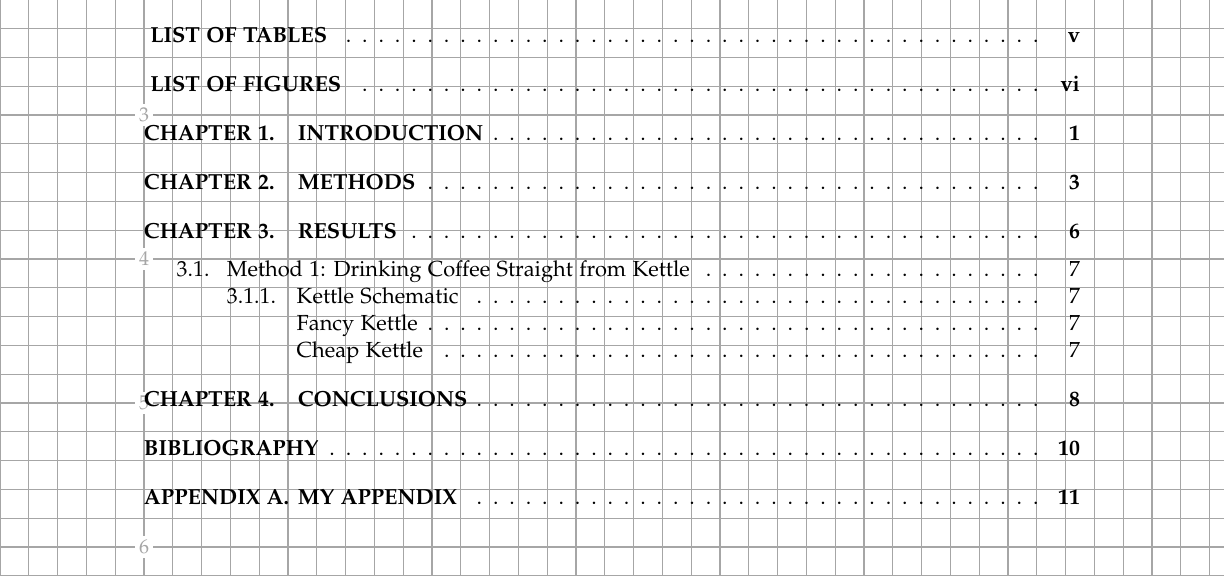
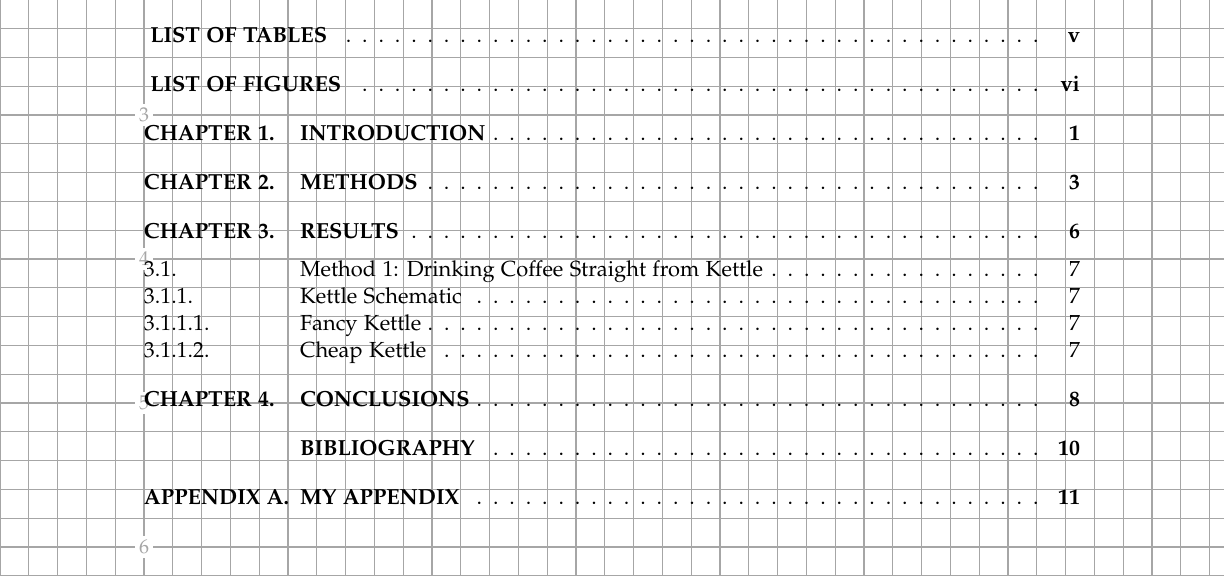
Before and after one commit to alexfikl/uiucthesis2020, a LaTeX thesis (thesis.tex, which reads thesisstyle.tex): part of page 5 of 19, cut so that both start at the same text. Compiled offline with pdfLaTeX.

Commit message:
add some more notes for adding subsections to toc

```diff
--- a/thesisstyle.tex
+++ b/thesisstyle.tex
@@ -58,6 +58,11 @@
 % allow subsubsections in the TOC, if there are any
 % NOTE: if you got to subsubsections, you probably have too many!
 \setcounter{tocdepth}{\subsubsectiontocdepth}
+\setcounter{secnumdepth}{\subsubsectionnumdepth}
+
+% NOTE: if there are many levels of indentation int the TOC, making it flat
+% might be a good option with the following options
+\KOMAoption{toc}{indenttextentries,flat}
 
 \definecolor{UIUCOrange}{RGB}{255, 99, 64}
 
```
